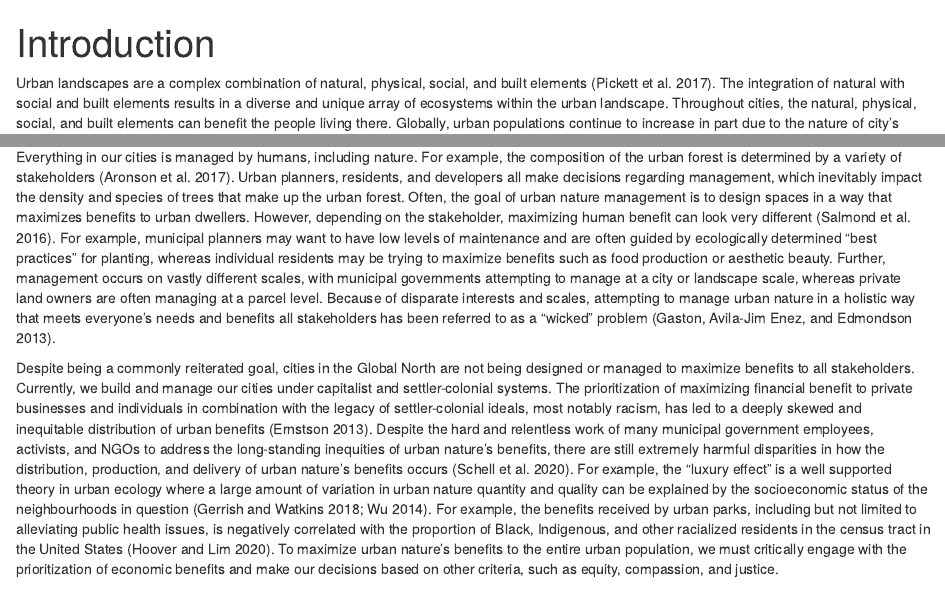
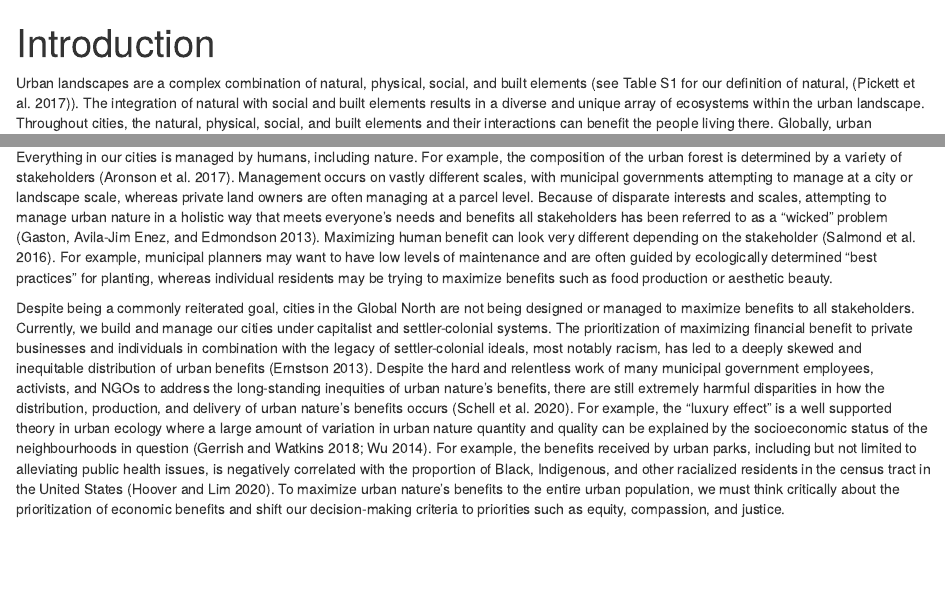
Before and after one commit to icrichmond/CSEE2022Presentation, an R Markdown document (writing/Introduction.Rmd): the page in a window 1100 px wide, from its top, and a second part further down, joined at a grey line. Rendered offline with R 4.5, knitr and Pandoc, with nearby package versions; drawn as R Markdown's standard HTML page in place of the format the file asks for.

Commit message:
Removed sentences from 1st paragraph - maybe good for significance

```diff
--- a/writing/Introduction.Rmd
+++ b/writing/Introduction.Rmd
@@ -9,9 +9,9 @@ bibliography: PhD.bib
 fontsize: 12pt
 ---
 
-Urban landscapes are a complex combination of natural, physical, social, and built elements [@pickett2017]. The integration of natural with social and built elements results in a diverse and unique array of ecosystems within the urban landscape. Throughout cities, the natural, physical, social, and built elements can benefit the people living there. Globally, urban populations continue to increase in part due to the nature of city's centralized design, which allows residents to fulfill many basic needs and access better services [@unitednations2019]. For example, living in a city can vastly increase the quality and quantity of services accessible to you, such as waste management, water treatment, and higher quality education [@unitednations2019]. Many benefits of cities are due to the social and built elements that are implemented. However, in addition to the benefits of urban built and social elements, the natural and physical elements of the city provide many benefits to urban dwellers. Most of the world's population currently lives in an urban area [@unitednations2019], meaning that the majority of people experience nature through the lens of the urban landscape. The close proximity to urban nature means that benefits from urban trees to city residents exceed benefits from forest trees [@larouche2021]. Contact with urban nature by residents results in greater overall well-being, more happiness, reduced mortality, and other mental and physical health benefits [@frumkin2017]. All nature, urban and non-urban, provides specific gifts and benefits to humans that we cannot receive from built elements. However, urban nature differs in an important way, management.
+Urban landscapes are a complex combination of natural, physical, social, and built elements (see Table S1 for our definition of natural, [@pickett2017]). The integration of natural with social and built elements results in a diverse and unique array of ecosystems within the urban landscape. Throughout cities, the natural, physical, social, and built elements and their interactions can benefit the people living there. Globally, urban populations continue to increase in part due to the nature of city's centralized design, which allows residents to fulfill many basic needs and access better services [@unitednations2019]. For example, living in a city can vastly increase the quality and quantity of services accessible to you, such as waste management, water treatment, and higher quality education [@unitednations2019]. Many benefits of cities are due to the social and built elements that are implemented. However, in addition to the benefits of urban built and social elements, the natural and physical elements of the city provide many benefits to urban dwellers. Contact with urban nature by residents results in greater overall well-being, more happiness, reduced mortality, and other mental and physical health benefits [@frumkin2017]. All nature, urban and non-urban, provides specific gifts and benefits to humans that we cannot receive from built elements. However, urban nature differs in an important way, management.
 
-Everything in our cities is managed by humans, including nature. For example, the composition of the urban forest is determined by a variety of stakeholders [@aronson2017]. Urban planners, residents, and developers all make decisions regarding management, which inevitably impact the density and species of trees that make up the urban forest. Often, the goal of urban nature management is to design spaces in a way that maximizes benefits to urban dwellers. However, depending on the stakeholder, maximizing human benefit can look very different [@salmond2016]. For example, municipal planners may want to have low levels of maintenance and are often guided by ecologically determined "best practices" for planting, whereas individual residents may be trying to maximize benefits such as food production or aesthetic beauty. Further, management occurs on vastly different scales, with municipal governments attempting to manage at a city or landscape scale, whereas private land owners are often managing at a parcel level. Because of disparate interests and scales, attempting to manage urban nature in a holistic way that meets everyone's needs and benefits all stakeholders has been referred to as a "wicked" problem [@gaston2013].
+Everything in our cities is managed by humans, including nature. For example, the composition of the urban forest is determined by a variety of stakeholders [@aronson2017]. Management occurs on vastly different scales, with municipal governments attempting to manage at a city or landscape scale, whereas private land owners are often managing at a parcel level. Because of disparate interests and scales, attempting to manage urban nature in a holistic way that meets everyone's needs and benefits all stakeholders has been referred to as a "wicked" problem [@gaston2013]. Maximizing human benefit can look very different depending on the stakeholder [@salmond2016]. For example, municipal planners may want to have low levels of maintenance and are often guided by ecologically determined "best practices" for planting, whereas individual residents may be trying to maximize benefits such as food production or aesthetic beauty.
 
-Despite being a commonly reiterated goal, cities in the Global North are not being designed or managed to maximize benefits to all stakeholders. Currently, we build and manage our cities under capitalist and settler-colonial systems. The prioritization of maximizing financial benefit to private businesses and individuals in combination with the legacy of settler-colonial ideals, most notably racism, has led to a deeply skewed and inequitable distribution of urban benefits [@ernstson2013]. Despite the hard and relentless work of many municipal government employees, activists, and NGOs to address the long-standing inequities of urban nature's benefits, there are still extremely harmful disparities in how the distribution, production, and delivery of urban nature's benefits occurs [@schell2020]. For example, the "luxury effect" is a well supported theory in urban ecology where a large amount of variation in urban nature quantity and quality can be explained by the socioeconomic status of the neighbourhoods in question [@gerrish2018; @wu2014]. For example, the benefits received by urban parks, including but not limited to alleviating public health issues, is negatively correlated with the proportion of Black, Indigenous, and other racialized residents in the census tract in the United States [@hoover2020]. To maximize urban nature's benefits to the entire urban population, we must critically engage with the prioritization of economic benefits and make our decisions based on other criteria, such as equity, compassion, and justice.
+Despite being a commonly reiterated goal, cities in the Global North are not being designed or managed to maximize benefits to all stakeholders. Currently, we build and manage our cities under capitalist and settler-colonial systems. The prioritization of maximizing financial benefit to private businesses and individuals in combination with the legacy of settler-colonial ideals, most notably racism, has led to a deeply skewed and inequitable distribution of urban benefits [@ernstson2013]. Despite the hard and relentless work of many municipal government employees, activists, and NGOs to address the long-standing inequities of urban nature's benefits, there are still extremely harmful disparities in how the distribution, production, and delivery of urban nature's benefits occurs [@schell2020]. For example, the "luxury effect" is a well supported theory in urban ecology where a large amount of variation in urban nature quantity and quality can be explained by the socioeconomic status of the neighbourhoods in question [@gerrish2018; @wu2014]. For example, the benefits received by urban parks, including but not limited to alleviating public health issues, is negatively correlated with the proportion of Black, Indigenous, and other racialized residents in the census tract in the United States [@hoover2020]. To maximize urban nature's benefits to the entire urban population, we must think critically about the prioritization of economic benefits and shift our decision-making criteria to priorities such as equity, compassion, and justice.
 
```
Also changed, not shown: writing/Introduction.md, writing/Introduction.Rmd (4 more changed lines), 1 other file.
